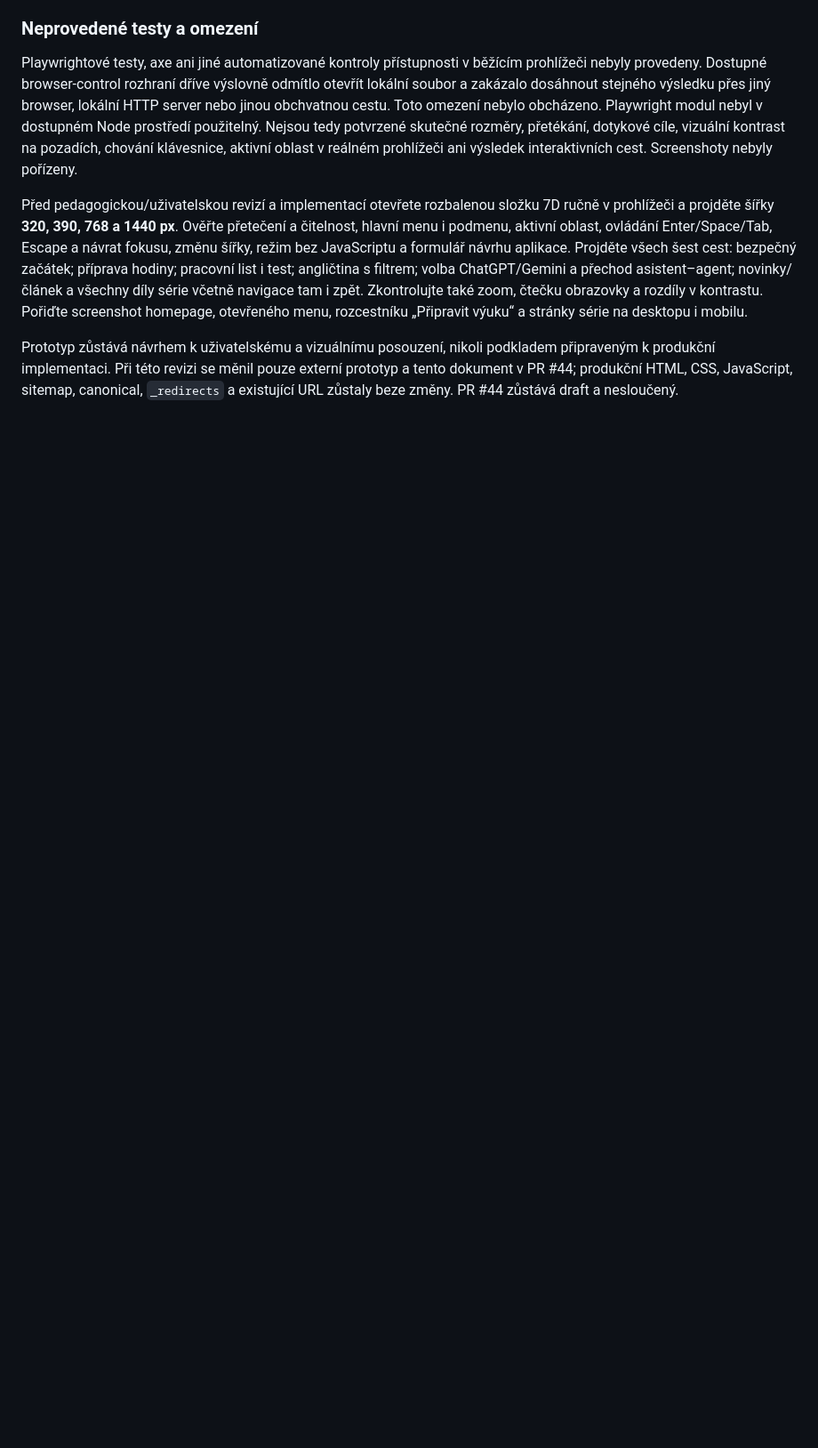
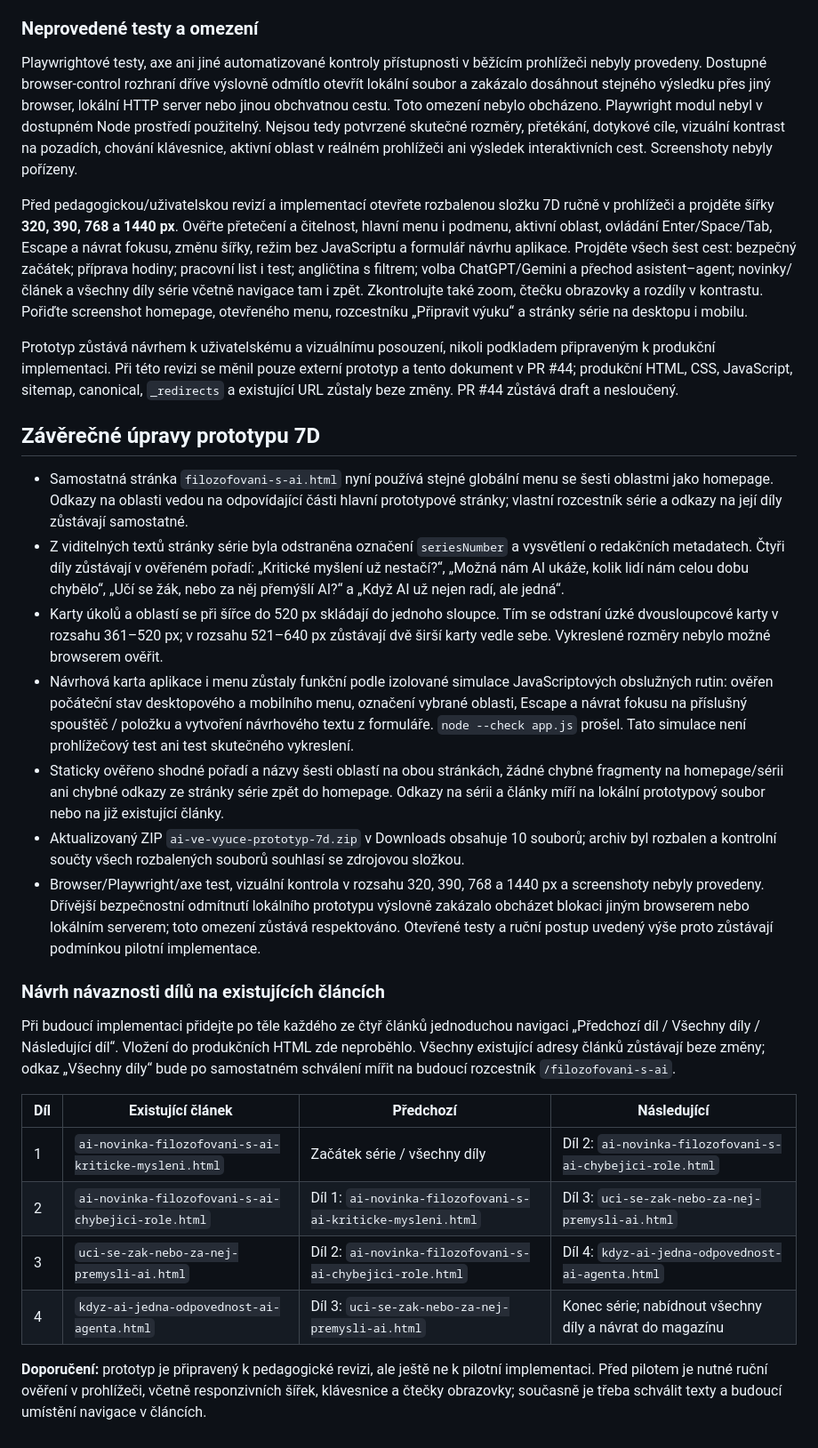
Before and after one commit to mulleroj/ai_ve_vyuce, a Markdown page: docs/prototyp-navigace-7c.md, the part around the change. Shown at 89% size. GitHub-like rendering; blank space fills up the shorter version.

Commit message:
docs: record final stage 7D prototype refinements

```diff
--- a/docs/prototyp-navigace-7c.md
+++ b/docs/prototyp-navigace-7c.md
@@ -123,3 +123,27 @@ Playwrightové testy, axe ani jiné automatizované kontroly přístupnosti v b
 Před pedagogickou/uživatelskou revizí a implementací otevřete rozbalenou složku 7D ručně v prohlížeči a projděte šířky **320, 390, 768 a 1440 px**. Ověřte přetečení a čitelnost, hlavní menu i podmenu, aktivní oblast, ovládání Enter/Space/Tab, Escape a návrat fokusu, změnu šířky, režim bez JavaScriptu a formulář návrhu aplikace. Projděte všech šest cest: bezpečný začátek; příprava hodiny; pracovní list i test; angličtina s filtrem; volba ChatGPT/Gemini a přechod asistent–agent; novinky/článek a všechny díly série včetně navigace tam i zpět. Zkontrolujte také zoom, čtečku obrazovky a rozdíly v kontrastu. Pořiďte screenshot homepage, otevřeného menu, rozcestníku „Připravit výuku“ a stránky série na desktopu i mobilu.
 
 Prototyp zůstává návrhem k uživatelskému a vizuálnímu posouzení, nikoli podkladem připraveným k produkční implementaci. Při této revizi se měnil pouze externí prototyp a tento dokument v PR #44; produkční HTML, CSS, JavaScript, sitemap, canonical, `_redirects` a existující URL zůstaly beze změny. PR #44 zůstává draft a nesloučený.
+
+
+## Závěrečné úpravy prototypu 7D
+
+- Samostatná stránka `filozofovani-s-ai.html` nyní používá stejné globální menu se šesti oblastmi jako homepage. Odkazy na oblasti vedou na odpovídající části hlavní prototypové stránky; vlastní rozcestník série a odkazy na její díly zůstávají samostatné.
+- Z viditelných textů stránky série byla odstraněna označení `seriesNumber` a vysvětlení o redakčních metadatech. Čtyři díly zůstávají v ověřeném pořadí: „Kritické myšlení už nestačí?“, „Možná nám AI ukáže, kolik lidí nám celou dobu chybělo“, „Učí se žák, nebo za něj přemýšlí AI?“ a „Když AI už nejen radí, ale jedná“.
+- Karty úkolů a oblastí se při šířce do 520 px skládají do jednoho sloupce. Tím se odstraní úzké dvousloupcové karty v rozsahu 361–520 px; v rozsahu 521–640 px zůstávají dvě širší karty vedle sebe. Vykreslené rozměry nebylo možné browserem ověřit.
+- Návrhová karta aplikace i menu zůstaly funkční podle izolované simulace JavaScriptových obslužných rutin: ověřen počáteční stav desktopového a mobilního menu, označení vybrané oblasti, Escape a návrat fokusu na příslušný spouštěč / položku a vytvoření návrhového textu z formuláře. `node --check app.js` prošel. Tato simulace není prohlížečový test ani test skutečného vykreslení.
+- Staticky ověřeno shodné pořadí a názvy šesti oblastí na obou stránkách, žádné chybné fragmenty na homepage/sérii ani chybné odkazy ze stránky série zpět do homepage. Odkazy na sérii a články míří na lokální prototypový soubor nebo na již existující články.
+- Aktualizovaný ZIP `ai-ve-vyuce-prototyp-7d.zip` v Downloads obsahuje 10 souborů; archiv byl rozbalen a kontrolní součty všech rozbalených souborů souhlasí se zdrojovou složkou.
+- Browser/Playwright/axe test, vizuální kontrola v rozsahu 320, 390, 768 a 1440 px a screenshoty nebyly provedeny. Dřívější bezpečnostní odmítnutí lokálního prototypu výslovně zakázalo obcházet blokaci jiným browserem nebo lokálním serverem; toto omezení zůstává respektováno. Otevřené testy a ruční postup uvedený výše proto zůstávají podmínkou pilotní implementace.
+
+### Návrh návaznosti dílů na existujících článcích
+
+Při budoucí implementaci přidejte po těle každého ze čtyř článků jednoduchou navigaci „Předchozí díl / Všechny díly / Následující díl“. Vložení do produkčních HTML zde neproběhlo. Všechny existující adresy článků zůstávají beze změny; odkaz „Všechny díly“ bude po samostatném schválení mířit na budoucí rozcestník `/filozofovani-s-ai`.
+
+| Díl | Existující článek | Předchozí | Následující |
+|---|---|---|---|
+| 1 | `ai-novinka-filozofovani-s-ai-kriticke-mysleni.html` | Začátek série / všechny díly | Díl 2: `ai-novinka-filozofovani-s-ai-chybejici-role.html` |
+| 2 | `ai-novinka-filozofovani-s-ai-chybejici-role.html` | Díl 1: `ai-novinka-filozofovani-s-ai-kriticke-mysleni.html` | Díl 3: `uci-se-zak-nebo-za-nej-premysli-ai.html` |
+| 3 | `uci-se-zak-nebo-za-nej-premysli-ai.html` | Díl 2: `ai-novinka-filozofovani-s-ai-chybejici-role.html` | Díl 4: `kdyz-ai-jedna-odpovednost-ai-agenta.html` |
+| 4 | `kdyz-ai-jedna-odpovednost-ai-agenta.html` | Díl 3: `uci-se-zak-nebo-za-nej-premysli-ai.html` | Konec série; nabídnout všechny díly a návrat do magazínu |
+
+**Doporučení:** prototyp je připravený k pedagogické revizi, ale ještě ne k pilotní implementaci. Před pilotem je nutné ruční ověření v prohlížeči, včetně responzivních šířek, klávesnice a čtečky obrazovky; současně je třeba schválit texty a budoucí umístění navigace v článcích.
```
